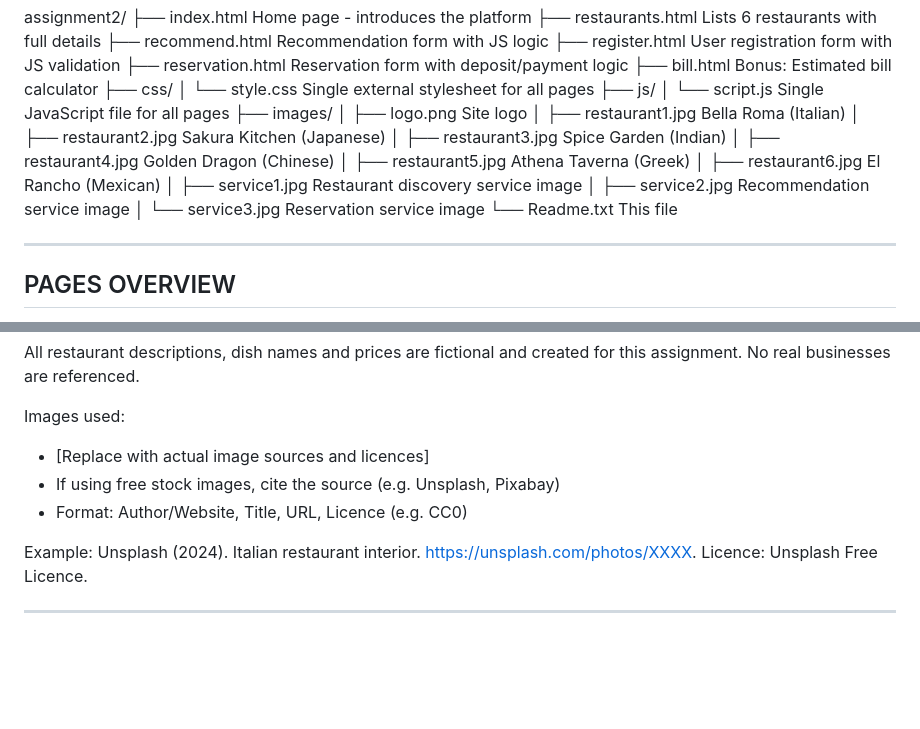
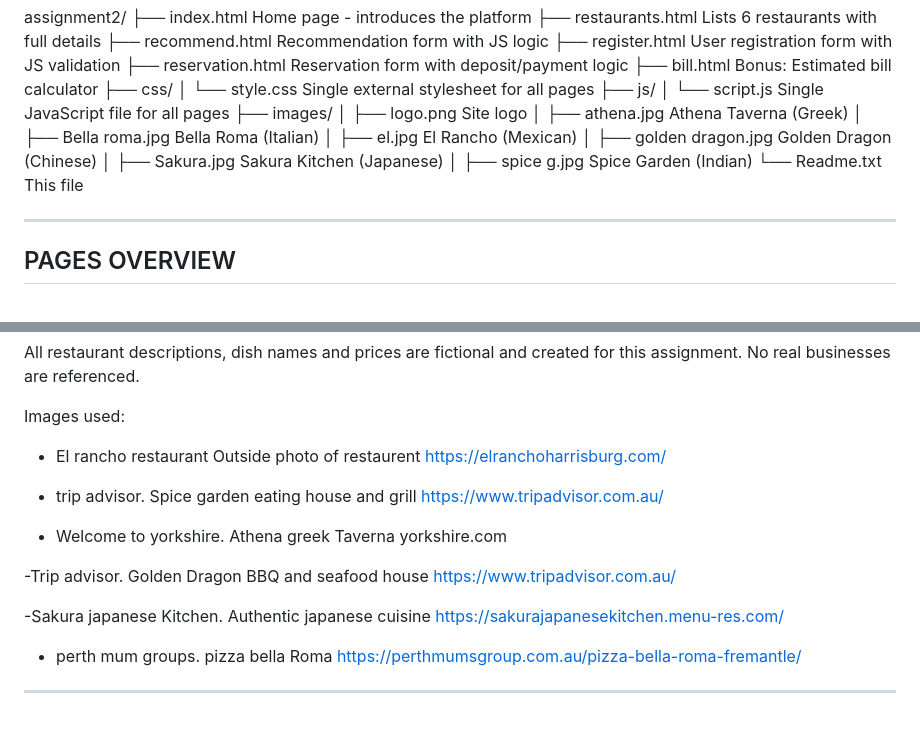
Before and after one commit to jenish21-ctrl/Assignment-2, a Markdown page: README.md, 2 parts joined by grey strips. Rendered like a GitHub page; blank space fills up the shorter version.

```diff
--- a/README.md
+++ b/README.md
@@ -37,15 +37,12 @@ assignment2/
 │   └── script.js       Single JavaScript file for all pages
 ├── images/
 │   ├── logo.png        Site logo
-│   ├── restaurant1.jpg Bella Roma (Italian)
-│   ├── restaurant2.jpg Sakura Kitchen (Japanese)
-│   ├── restaurant3.jpg Spice Garden (Indian)
-│   ├── restaurant4.jpg Golden Dragon (Chinese)
-│   ├── restaurant5.jpg Athena Taverna (Greek)
-│   ├── restaurant6.jpg El Rancho (Mexican)
-│   ├── service1.jpg    Restaurant discovery service image
-│   ├── service2.jpg    Recommendation service image
-│   └── service3.jpg    Reservation service image
+│   ├── athena.jpg  Athena Taverna (Greek)
+│   ├── Bella roma.jpg Bella Roma (Italian)
+│   ├── el.jpg El Rancho (Mexican)
+│   ├── golden dragon.jpg Golden Dragon (Chinese)
+│   ├── Sakura.jpg Sakura Kitchen (Japanese)
+│   ├── spice g.jpg  Spice Garden (Indian)
 └── Readme.txt          This file
 
 ----------------------------------------------------------------
@@ -186,12 +183,23 @@ All restaurant descriptions, dish names and prices are fictional
 and created for this assignment. No real businesses are referenced.
 
 Images used:
-- [Replace with actual image sources and licences]
-- If using free stock images, cite the source (e.g. Unsplash, Pixabay)
-- Format: Author/Website, Title, URL, Licence (e.g. CC0)
+- El rancho restaurant Outside photo of restaurent
+  https://elranchoharrisburg.com/
 
-Example:
-  Unsplash (2024). Italian restaurant interior.
-  https://unsplash.com/photos/XXXX. Licence: Unsplash Free Licence.
+- trip advisor. Spice garden eating house and grill
+  https://www.tripadvisor.com.au/
+
+- Welcome to yorkshire. Athena greek Taverna
+  yorkshire.com
+
+-Trip advisor. Golden Dragon BBQ and seafood house
+  https://www.tripadvisor.com.au/
+
+-Sakura japanese Kitchen. Authentic japanese cuisine
+  https://sakurajapanesekitchen.menu-res.com/
+
+- perth mum groups. pizza bella Roma
+  https://perthmumsgroup.com.au/pizza-bella-roma-fremantle/
+
 
 ----------------------------------------------------------------
```
